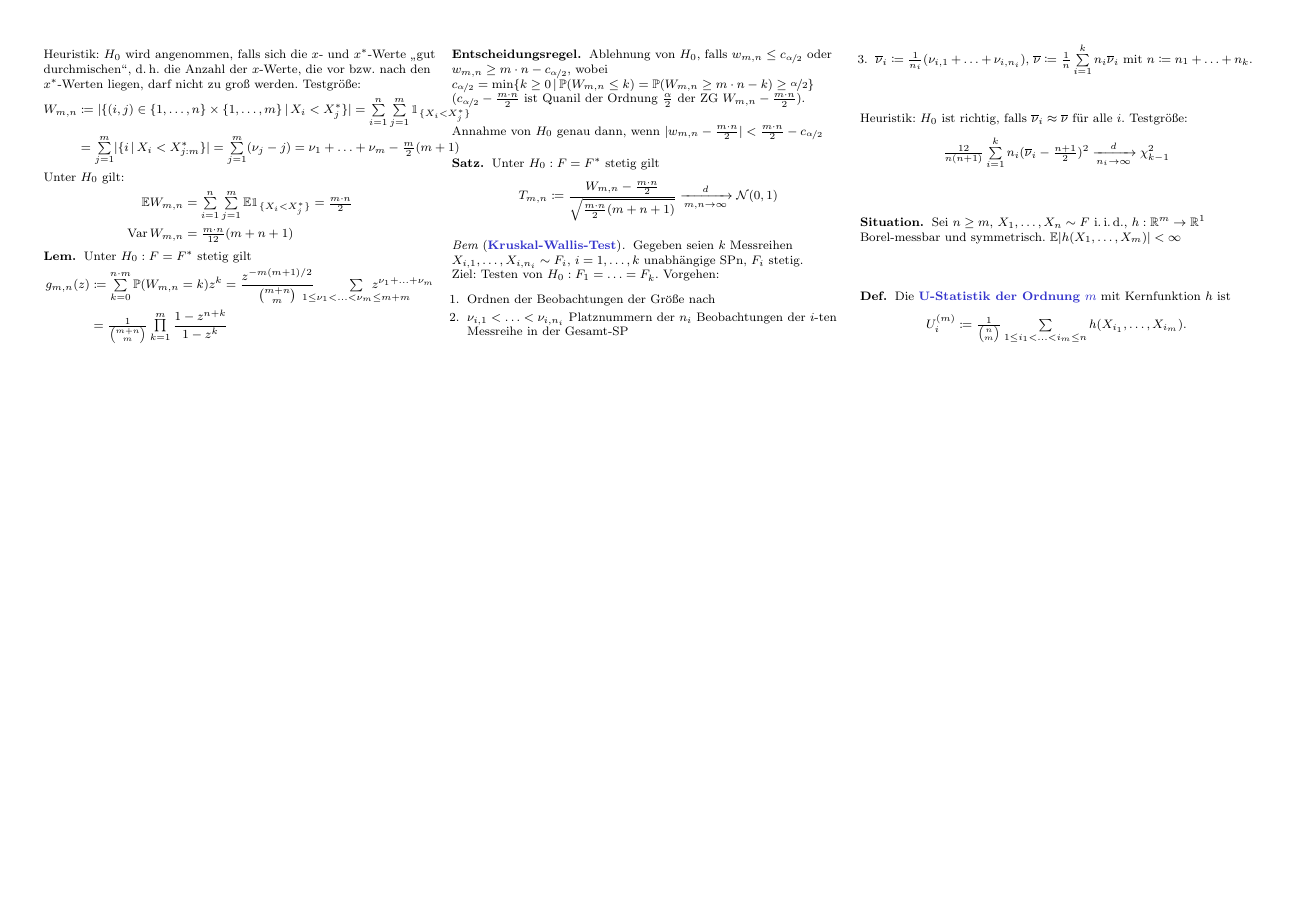
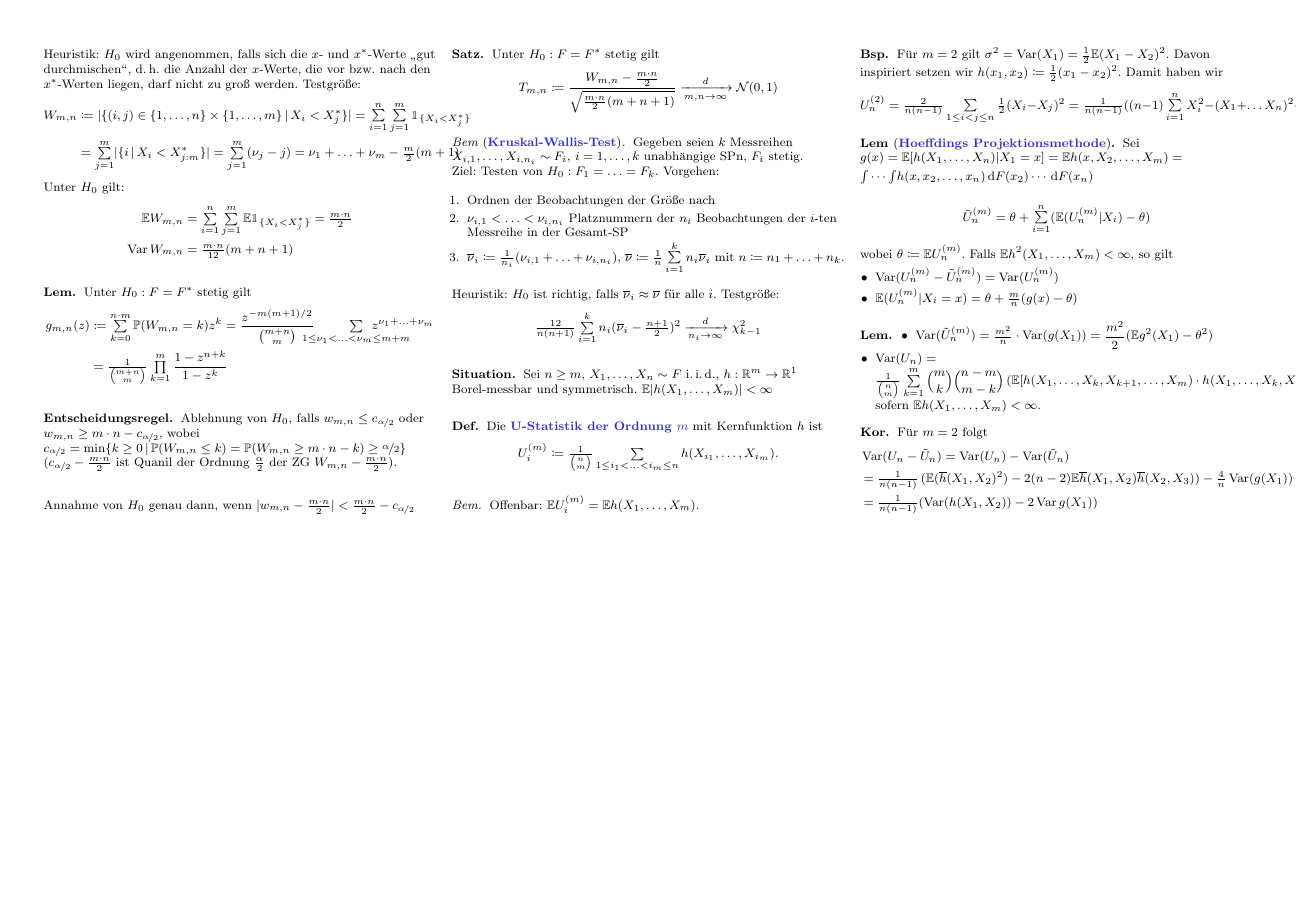
Before and after one commit to timjb/uni-spicker, a LaTeX document (stochi3.tex): page 4 of 4. The pictures show the PDF file stochi3.pdf that the author committed with the source.

Commit message:
Stochastik-3-Vorlesung vom 19.11.2015 (roh)

```diff
--- a/stochi3.tex
+++ b/stochi3.tex
@@ -766,3 +768,23 @@ Annahme von $H_0$ genau dann, wenn $\abs{w_{m,n} - \tfrac{m \cdot n}{2}} < \tfra
   \[ U_i^{(m)} \coloneqq \tfrac{1}{{n \choose m}} \sum_{1 \leq i_1 < \ldots < i_m \leq n} h(X_{i_1}, \ldots, X_{i_m}). \]
 \end{defn}
 
+\begin{bem}
+  Offenbar: $\E U_i^{(m)} = \E h(X_1, \ldots, X_m)$.
+\end{bem}
+
+\begin{bsp}
+  Für $m=2$ gilt $\sigma^2 = \var(X_1) = \tfrac{1}{2} \E (X_1 - X_2)^2$.
+  Davon inspiriert setzen wir $h(x_1, x_2) \coloneqq \tfrac{1}{2}(x_1 - x_2)^2$.
+  Damit haben wir
+  \[ U_n^{(2)} = \tfrac{2}{n (n-1)} \sum_{1 \leq i < j \leq n} \tfrac{1}{2} (X_i - X_j)^2 = \tfrac{1}{n (n-1)} ( (n-1) \sum_{i=1}^n X_i^2 - (X_1 + \ldots X_n)^2 + \sum_{i=1}^n X_i^2 ) - X_n = \tfrac{1}{n} (X_1 + \ldots + X_n) = \tfrac{1}{n-1} ( \sum_{i=1}^n X_i^2 - n (\overline{X}_n)^2 ) = \tfrac{1}{n-1} \sum_{i=1}^n (X_i - \overline{X}_n)^2 = S_n^2 \]
+\end{bsp}
+
+\begin{lem}[\emph{Hoeffdings Projektionsmethode}]
+  Sei $g(x) = \E[h(X_1, \ldots, X_n) | X_1 = x ] = \E h(x, X_2, \ldots, X_m) = \Int{}{}{\cdots \Int{}{}{h(x, x_2, \ldots, x_n)}{F(x_2)} \cdots}{F(x_n)}$
+  \[ \tilde{U}_n^{(m)} = \theta + \sum_{i=1}^n (\E(U_n^{(m)} | X_i) - \theta) \]
+  wobei $\theta \coloneqq \E U_n^{(m)}$.
+  Falls $\E h^2(X_1, \ldots, X_m) < \infty$, so gilt
+  \begin{itemize}
+    \item $\var(U_n^{(m)} - \tilde{U}_n^{(m)}) = \var(U_n^{(m)})$
+    \item $\E (U_n^{(m)} | X_i = x) = \theta + \tfrac{m}{n} (g(x) - \theta)$
+  \end{itemize}
```
Also changed, not shown: stochi3.pdf, stochi3.tex (22 more changed lines).
